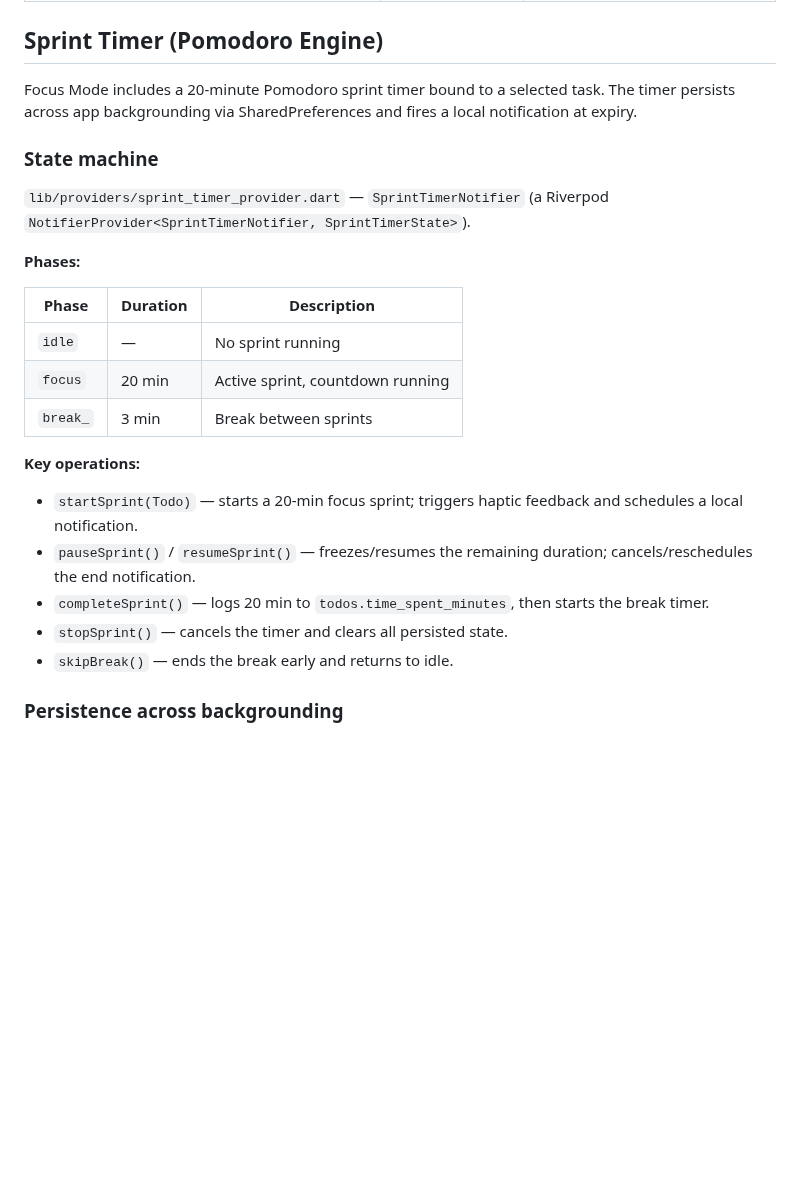
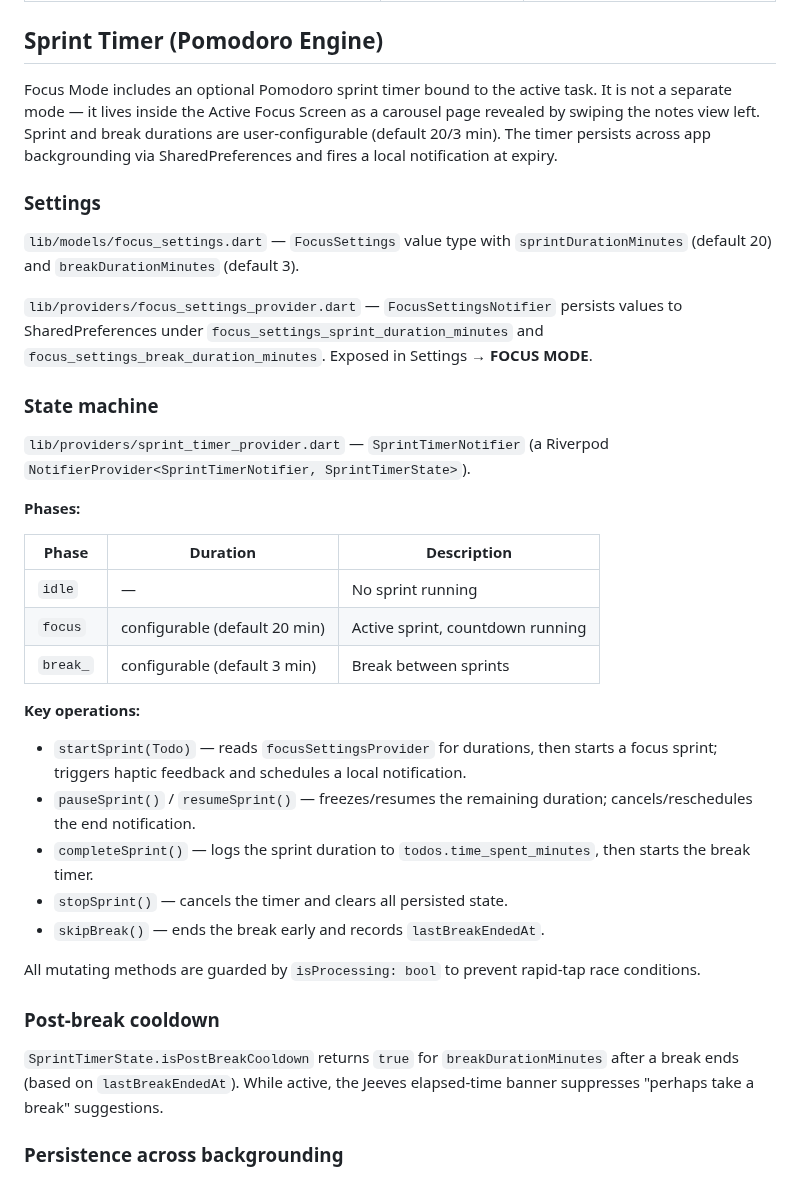
Before and after one commit to TMaYaD/Jeeves, a Markdown page: docs/ARCHITECTURE.md, the part around one of its changes. GitHub-like rendering; blank space fills up the shorter version.

Commit message:
docs(architecture): update Sprint Timer section for carousel UX and configurable durations
Co-Authored-By: Claude Sonnet 4.6 <noreply@anthropic.com>

```diff
--- a/docs/ARCHITECTURE.md
+++ b/docs/ARCHITECTURE.md
@@ -240,7 +240,13 @@ The ritual can no longer be auto-launched. Users are nudged through two opt-in m
 
 ## Sprint Timer (Pomodoro Engine)
 
-Focus Mode includes a 20-minute Pomodoro sprint timer bound to a selected task. The timer persists across app backgrounding via SharedPreferences and fires a local notification at expiry.
+Focus Mode includes an optional Pomodoro sprint timer bound to the active task. It is not a separate mode — it lives inside the Active Focus Screen as a carousel page revealed by swiping the notes view left. Sprint and break durations are user-configurable (default 20/3 min). The timer persists across app backgrounding via SharedPreferences and fires a local notification at expiry.
+
+### Settings
+
+`lib/models/focus_settings.dart` — `FocusSettings` value type with `sprintDurationMinutes` (default 20) and `breakDurationMinutes` (default 3).
+
+`lib/providers/focus_settings_provider.dart` — `FocusSettingsNotifier` persists values to SharedPreferences under `focus_settings_sprint_duration_minutes` and `focus_settings_break_duration_minutes`. Exposed in Settings → **FOCUS MODE**.
 
 ### State machine
 
@@ -251,16 +257,22 @@ Focus Mode includes a 20-minute Pomodoro sprint timer bound to a selected task.
 | Phase | Duration | Description |
 |---|---|---|
 | `idle` | — | No sprint running |
-| `focus` | 20 min | Active sprint, countdown running |
-| `break_` | 3 min | Break between sprints |
+| `focus` | configurable (default 20 min) | Active sprint, countdown running |
+| `break_` | configurable (default 3 min) | Break between sprints |
 
 **Key operations:**
 
-- `startSprint(Todo)` — starts a 20-min focus sprint; triggers haptic feedback and schedules a local notification.
+- `startSprint(Todo)` — reads `focusSettingsProvider` for durations, then starts a focus sprint; triggers haptic feedback and schedules a local notification.
 - `pauseSprint()` / `resumeSprint()` — freezes/resumes the remaining duration; cancels/reschedules the end notification.
-- `completeSprint()` — logs 20 min to `todos.time_spent_minutes`, then starts the break timer.
+- `completeSprint()` — logs the sprint duration to `todos.time_spent_minutes`, then starts the break timer.
 - `stopSprint()` — cancels the timer and clears all persisted state.
-- `skipBreak()` — ends the break early and returns to idle.
+- `skipBreak()` — ends the break early and records `lastBreakEndedAt`.
+
+All mutating methods are guarded by `isProcessing: bool` to prevent rapid-tap race conditions.
+
+### Post-break cooldown
+
+`SprintTimerState.isPostBreakCooldown` returns `true` for `breakDurationMinutes` after a break ends (based on `lastBreakEndedAt`). While active, the Jeeves elapsed-time banner suppresses "perhaps take a break" suggestions.
 
 ### Persistence across backgrounding
 
```
Also changed, not shown: other parts of docs/ARCHITECTURE.md (+10 -8 lines).
